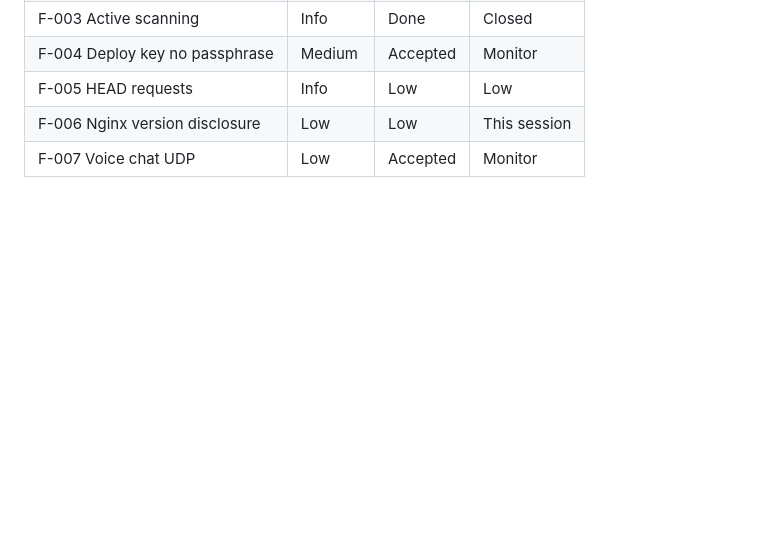
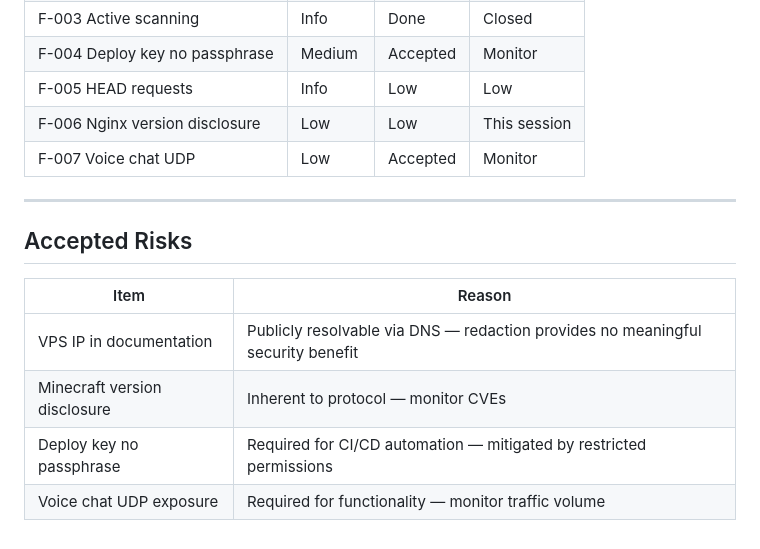
Before and after one commit to erxxc/homestead-sdlc, a Markdown page: docs/pentest-report.md, the part around the change. GitHub-like rendering; blank space fills up the shorter version.

Commit message:
docs: add accepted risks to pentest report

```diff
--- a/docs/pentest-report.md
+++ b/docs/pentest-report.md
@@ -138,3 +138,14 @@ traffic now routed through Nginx on port 80.
 | F-005 HEAD requests | Info | Low | Low |
 | F-006 Nginx version disclosure | Low | Low | This session |
 | F-007 Voice chat UDP | Low | Accepted | Monitor |
+
+___
+
+## Accepted Risks
+
+| Item | Reason |
+|---|---|
+| VPS IP in documentation | Publicly resolvable via DNS — redaction provides no meaningful security benefit |
+| Minecraft version disclosure | Inherent to protocol — monitor CVEs |
+| Deploy key no passphrase | Required for CI/CD automation — mitigated by restricted permissions |
+| Voice chat UDP exposure | Required for functionality — monitor traffic volume |
```
